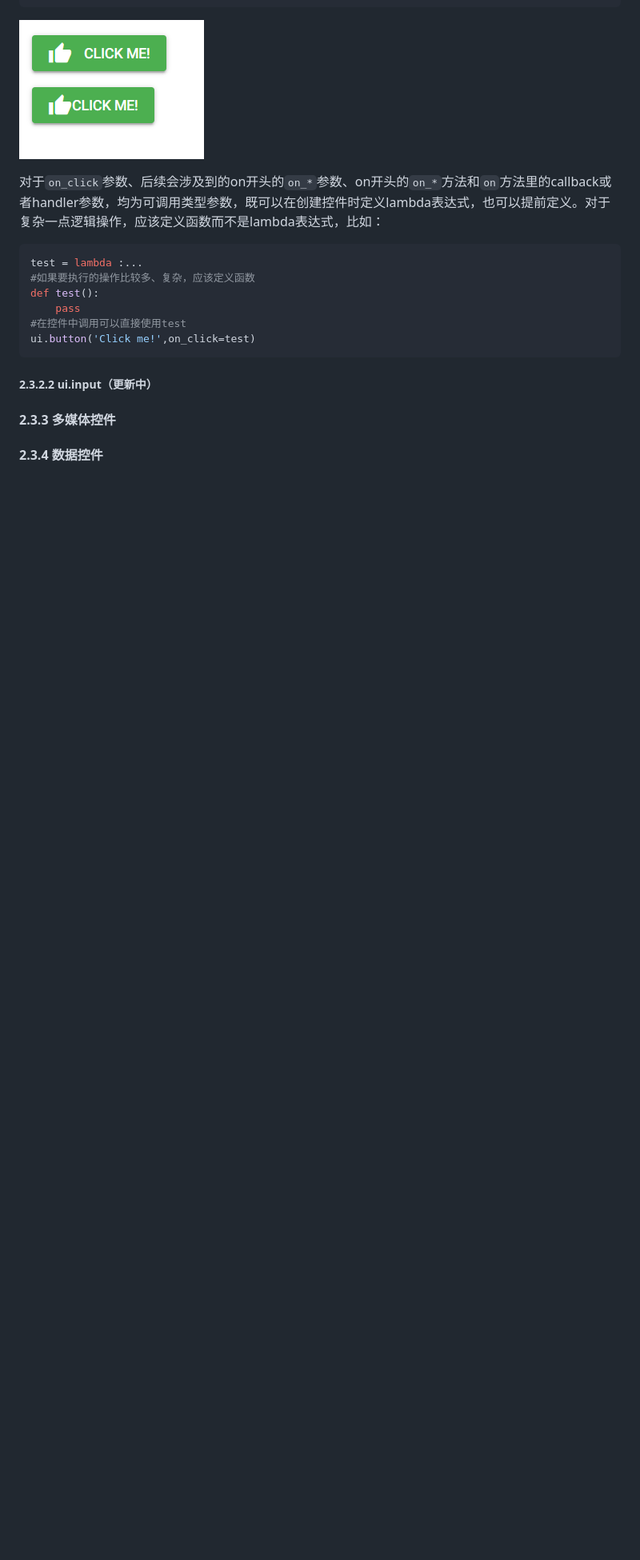
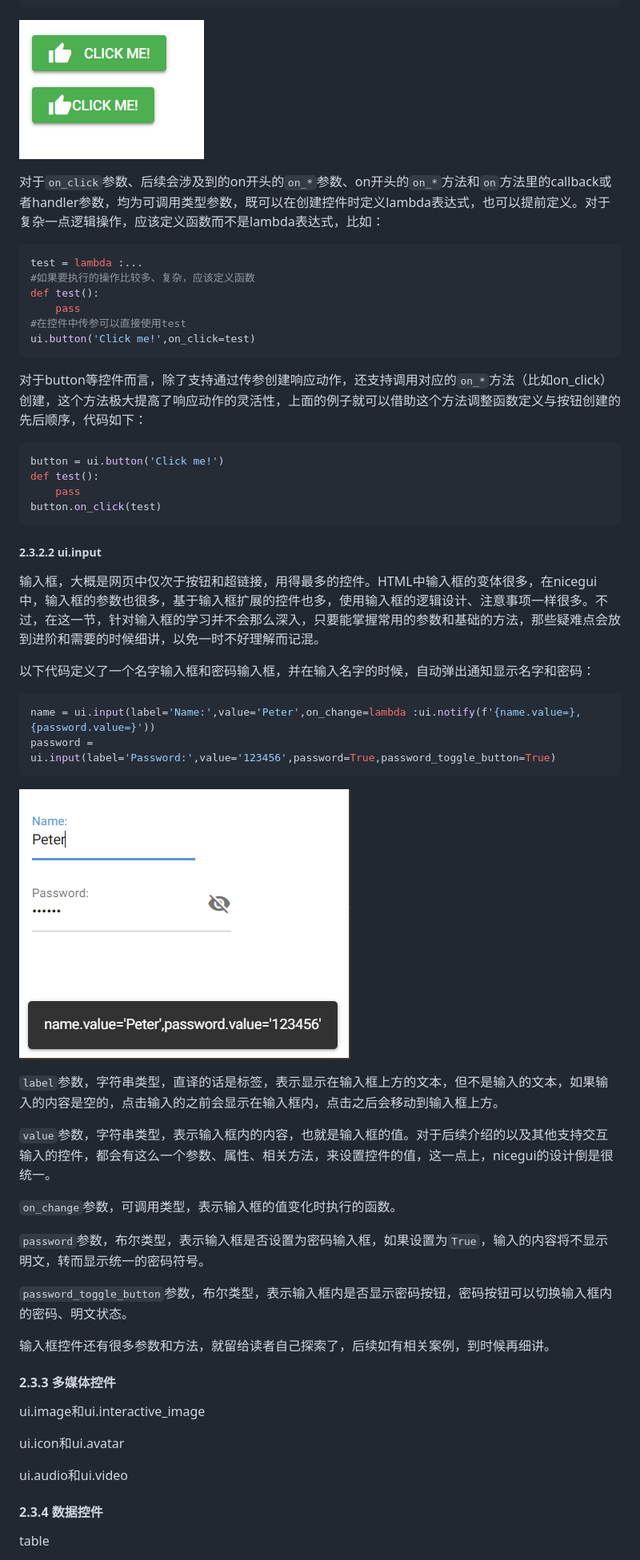
Before and after one commit to python-and-fiction/chinese_guide_of_nicegui_for_beginner, a Markdown page: README.md, the part around the change printed below. Shown: that part at 80% size. Rendered like a GitHub page; pictures changed too: README.assets/ui_input.png (added); blank space fills up the shorter version.

````diff
--- a/README.md
+++ b/README.md
@@ -393,22 +393,59 @@ test = lambda :...
 #如果要执行的操作比较多、复杂，应该定义函数
 def test():
     pass
-#在控件中调用可以直接使用test
+#在控件中传参可以直接使用test
 ui.button('Click me!',on_click=test)
 ```
 
-##### 2.3.2.2 ui.input（更新中）
+对于button等控件而言，除了支持通过传参创建响应动作，还支持调用对应的`on_*`方法（比如on_click）创建，这个方法极大提高了响应动作的灵活性，上面的例子就可以借助这个方法调整函数定义与按钮创建的先后顺序，代码如下：
+
+```python3
+button = ui.button('Click me!')
+def test():
+    pass
+button.on_click(test)
+```
+
+##### 2.3.2.2 ui.input
+
+输入框，大概是网页中仅次于按钮和超链接，用得最多的控件。HTML中输入框的变体很多，在nicegui中，输入框的参数也很多，基于输入框扩展的控件也多，使用输入框的逻辑设计、注意事项一样很多。不过，在这一节，针对输入框的学习并不会那么深入，只要能掌握常用的参数和基础的方法，那些疑难点会放到进阶和需要的时候细讲，以免一时不好理解而记混。
+
+以下代码定义了一个名字输入框和密码输入框，并在输入名字的时候，自动弹出通知显示名字和密码：
+
+```python3
+name = ui.input(label='Name:',value='Peter',on_change=lambda :ui.notify(f'{name.value=},{password.value=}'))
+password = ui.input(label='Password:',value='123456',password=True,password_toggle_button=True)
+```
+
+![input](README.assets/ui_input.png)
+
+`label`参数，字符串类型，直译的话是标签，表示显示在输入框上方的文本，但不是输入的文本，如果输入的内容是空的，点击输入的之前会显示在输入框内，点击之后会移动到输入框上方。
+
+`value`参数，字符串类型，表示输入框内的内容，也就是输入框的值。对于后续介绍的以及其他支持交互输入的控件，都会有这么一个参数、属性、相关方法，来设置控件的值，这一点上，nicegui的设计倒是很统一。
+
+`on_change`参数，可调用类型，表示输入框的值变化时执行的函数。
+
+`password`参数，布尔类型，表示输入框是否设置为密码输入框，如果设置为`True`，输入的内容将不显示明文，转而显示统一的密码符号。
+
+`password_toggle_button`参数，布尔类型，表示输入框内是否显示密码按钮，密码按钮可以切换输入框内的密码、明文状态。
+
+输入框控件还有很多参数和方法，就留给读者自己探索了，后续如有相关案例，到时候再细讲。
+
+#### 2.3.3 多媒体控件
+
+ui.image和ui.interactive_image
 
 
 
+ui.icon和ui.avatar
 
 
 
-
-#### 2.3.3 多媒体控件
+ui.audio和ui.video
 
 
 
 #### 2.3.4 数据控件
 
+table
 
````
Also changed, not shown: other parts of README.md (+75 -2 lines), README_MORE.md (+14 -0 lines).
